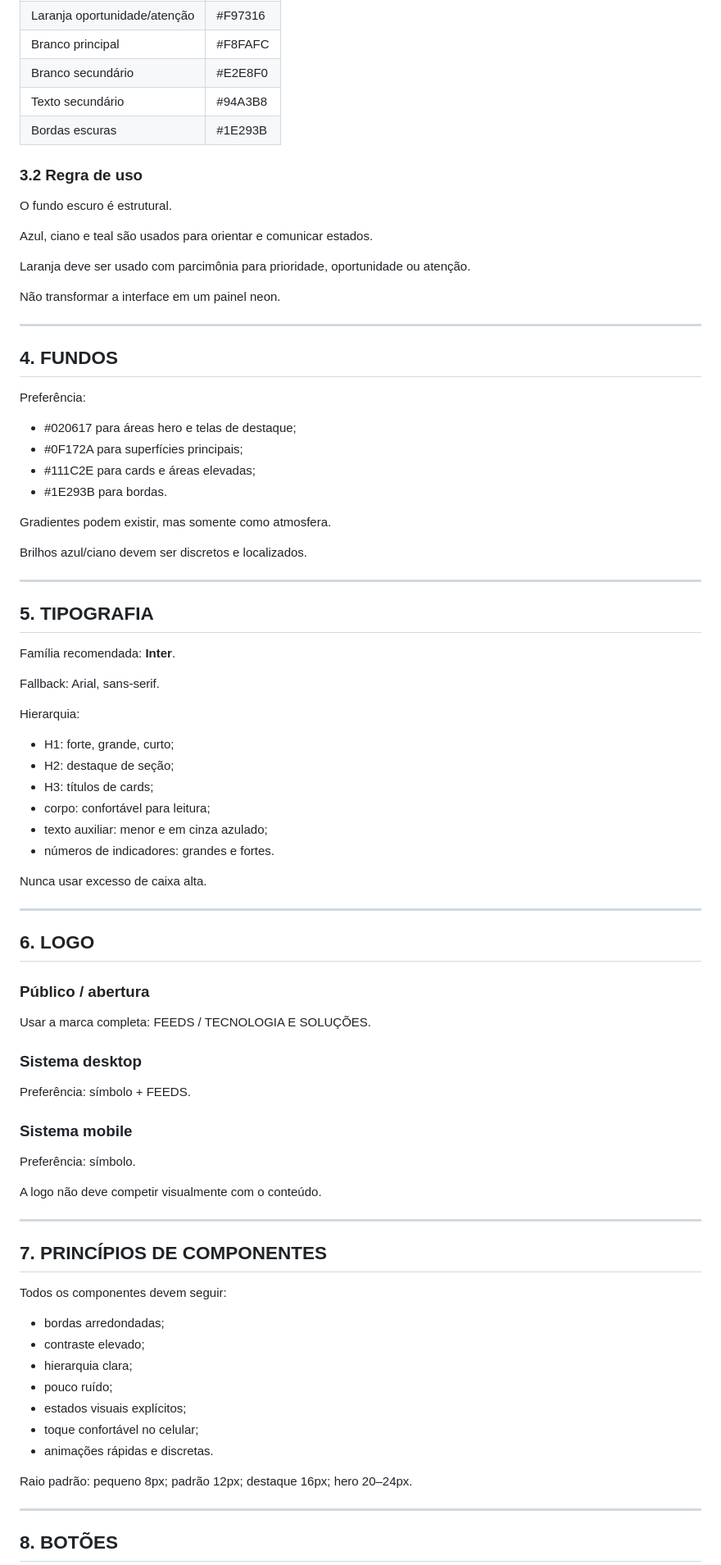
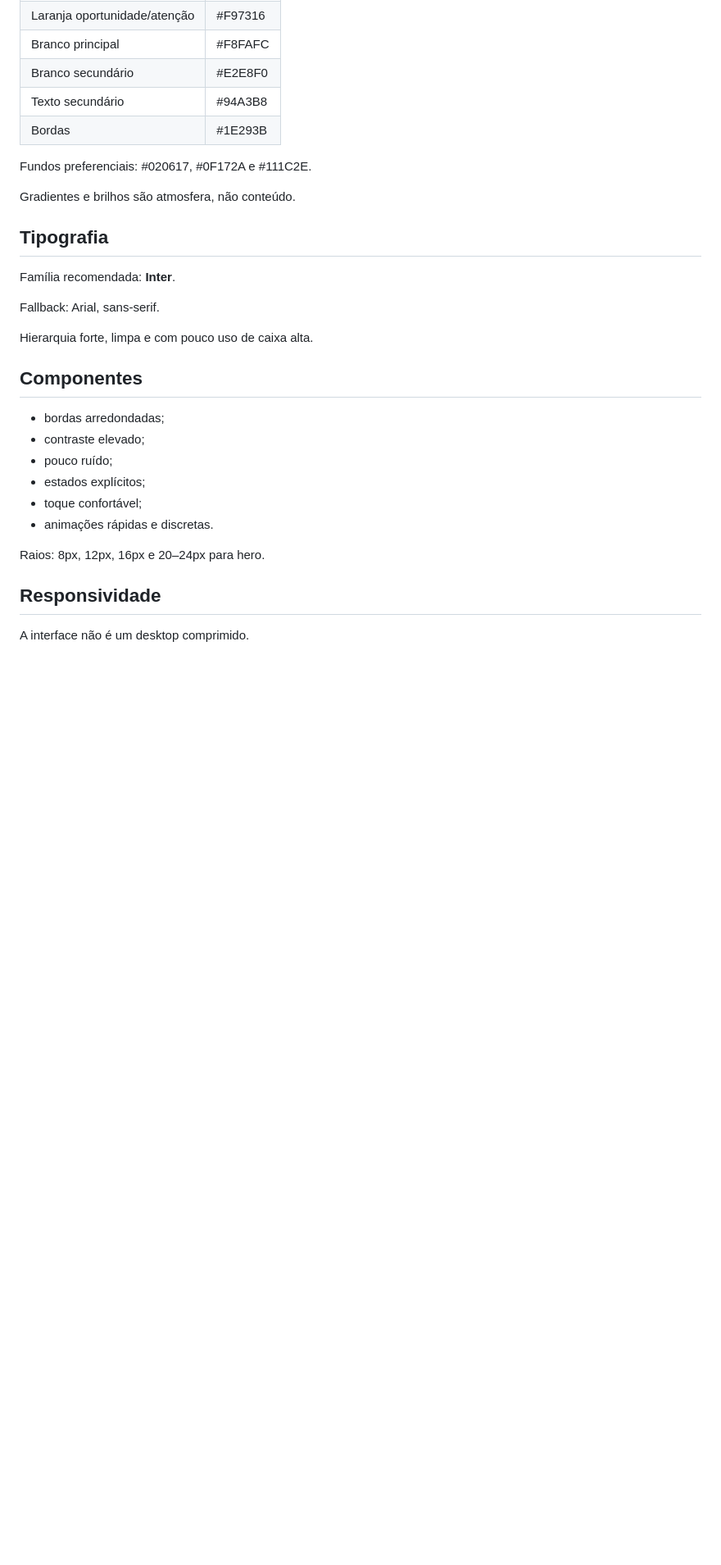
Before and after one commit to daluzdiego/FeedsSolutions, a Markdown page: DESIGN_SYSTEM_FEEDS_1_0.md, the part around one of its changes. Shown at 82% size. Rendered like a GitHub page; blank space fills up the shorter version.

```diff
--- a/DESIGN_SYSTEM_FEEDS_1_0.md
+++ b/DESIGN_SYSTEM_FEEDS_1_0.md
@@ -85,81 +149,32 @@ A identidade deve partir da logo FEEDS fornecida pelo projeto.
 | Branco principal | #F8FAFC |
 | Branco secundário | #E2E8F0 |
 | Texto secundário | #94A3B8 |
-| Bordas escuras | #1E293B |
+| Bordas | #1E293B |
 
-### 3.2 Regra de uso
+Fundos preferenciais: #020617, #0F172A e #111C2E.
 
-O fundo escuro é estrutural.
+Gradientes e brilhos são atmosfera, não conteúdo.
 
-Azul, ciano e teal são usados para orientar e comunicar estados.
-
-Laranja deve ser usado com parcimônia para prioridade, oportunidade ou atenção.
-
-Não transformar a interface em um painel neon.
-
----
-
-## 4. FUNDOS
-
-Preferência:
-- #020617 para áreas hero e telas de destaque;
-- #0F172A para superfícies principais;
-- #111C2E para cards e áreas elevadas;
-- #1E293B para bordas.
-
-Gradientes podem existir, mas somente como atmosfera.
-
-Brilhos azul/ciano devem ser discretos e localizados.
-
----
-
-## 5. TIPOGRAFIA
+## Tipografia
 
 Família recomendada: **Inter**.
 
 Fallback: Arial, sans-serif.
 
-Hierarquia:
-- H1: forte, grande, curto;
-- H2: destaque de seção;
-- H3: títulos de cards;
-- corpo: confortável para leitura;
-- texto auxiliar: menor e em cinza azulado;
-- números de indicadores: grandes e fortes.
+Hierarquia forte, limpa e com pouco uso de caixa alta.
 
-Nunca usar excesso de caixa alta.
+## Componentes
 
----
-
-## 6. LOGO
-
-### Público / abertura
-Usar a marca completa: FEEDS / TECNOLOGIA E SOLUÇÕES.
-
-### Sistema desktop
-Preferência: símbolo + FEEDS.
-
-### Sistema mobile
-Preferência: símbolo.
-
-A logo não deve competir visualmente com o conteúdo.
-
----
-
-## 7. PRINCÍPIOS DE COMPONENTES
-
-Todos os componentes devem seguir:
 - bordas arredondadas;
 - contraste elevado;
-- hierarquia clara;
 - pouco ruído;
-- estados visuais explícitos;
-- toque confortável no celular;
+- estados explícitos;
+- toque confortável;
 - animações rápidas e discretas.
 
-Raio padrão: pequeno 8px; padrão 12px; destaque 16px; hero 20–24px.
+Raios: 8px, 12px, 16px e 20–24px para hero.
 
----
+## Responsividade
 
-## 8. BOTÕES
+A interface não é um desktop comprimido.
 
```
Also changed, not shown: other parts of DESIGN_SYSTEM_FEEDS_1_0.md (+156 -300 lines).
